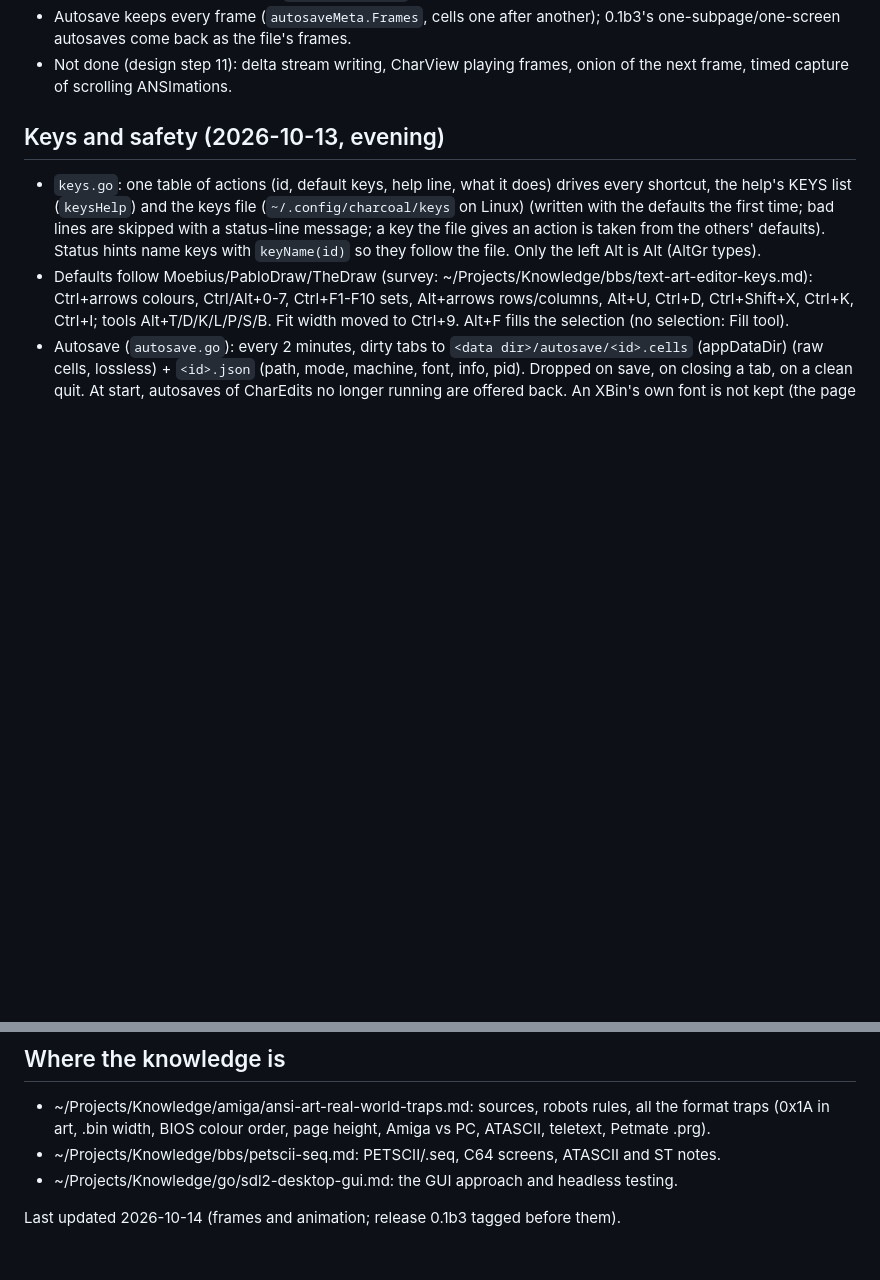
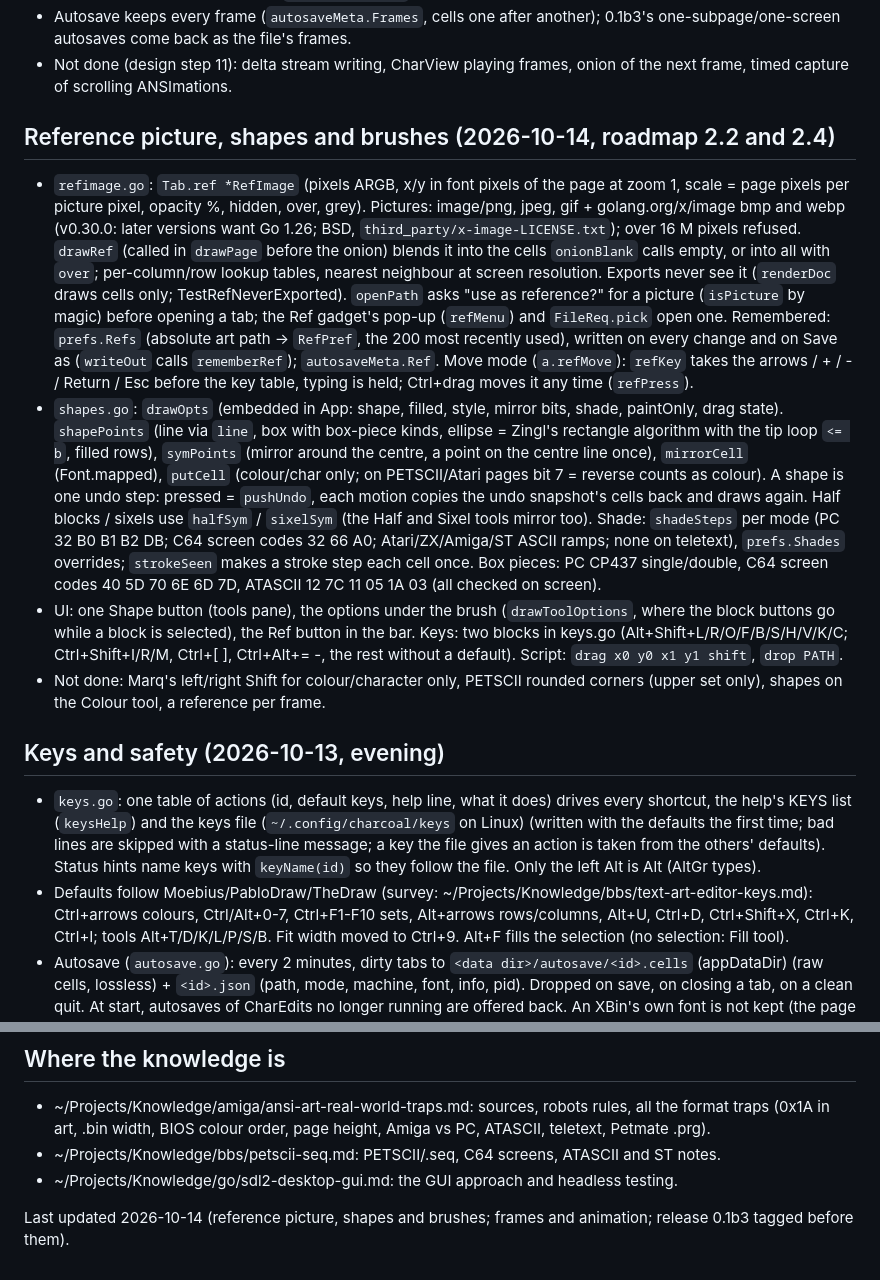
Before and after one commit to creep-ltx/charcoal, a Markdown page: docs/HANDOFF.md, 2 parts joined by grey strips. GitHub-like rendering; blank space fills up the shorter version.

```diff
--- a/docs/HANDOFF.md
+++ b/docs/HANDOFF.md
@@ -52,6 +52,33 @@ CharView: n/p/arrows, q/Esc, a auto-scroll (smooth/step with s, speed [ ]), wide
   autosaves come back as the file's frames.
 - Not done (design step 11): delta stream writing, CharView playing frames, onion of the next frame, timed capture
   of scrolling ANSImations.
+
+## Reference picture, shapes and brushes (2026-10-14, roadmap 2.2 and 2.4)
+
+- `refimage.go`: `Tab.ref *RefImage` (pixels ARGB, x/y in font pixels of the page at zoom 1, scale = page pixels
+  per picture pixel, opacity %, hidden, over, grey). Pictures: image/png, jpeg, gif + golang.org/x/image bmp and
+  webp (v0.30.0: later versions want Go 1.26; BSD, `third_party/x-image-LICENSE.txt`); over 16 M pixels refused.
+  `drawRef` (called in `drawPage` before the onion) blends it into the cells `onionBlank` calls empty, or into
+  all with `over`; per-column/row lookup tables, nearest neighbour at screen resolution. Exports never see it
+  (`renderDoc` draws cells only; TestRefNeverExported). `openPath` asks "use as reference?" for a picture
+  (`isPicture` by magic) before opening a tab; the Ref gadget's pop-up (`refMenu`) and `FileReq.pick` open one.
+  Remembered: `prefs.Refs` (absolute art path -> `RefPref`, the 200 most recently used), written on every change
+  and on Save as (`writeOut` calls `rememberRef`); `autosaveMeta.Ref`. Move mode (`a.refMove`): `refKey` takes the
+  arrows / + / - / Return / Esc before the key table, typing is held; Ctrl+drag moves it any time (`refPress`).
+- `shapes.go`: `drawOpts` (embedded in App: shape, filled, style, mirror bits, shade, paintOnly, drag state).
+  `shapePoints` (line via `line`, box with box-piece kinds, ellipse = Zingl's rectangle algorithm with the tip
+  loop `<= b`, filled rows), `symPoints` (mirror around the centre, a point on the centre line once),
+  `mirrorCell` (Font.mapped), `putCell` (colour/char only; on PETSCII/Atari pages bit 7 = reverse counts as
+  colour). A shape is one undo step: pressed = `pushUndo`, each motion copies the undo snapshot's cells back and
+  draws again. Half blocks / sixels use `halfSym` / `sixelSym` (the Half and Sixel tools mirror too). Shade:
+  `shadeSteps` per mode (PC 32 B0 B1 B2 DB; C64 screen codes 32 66 A0; Atari/ZX/Amiga/ST ASCII ramps; none on
+  teletext), `prefs.Shades` overrides; `strokeSeen` makes a stroke step each cell once. Box pieces: PC CP437
+  single/double, C64 screen codes 40 5D 70 6E 6D 7D, ATASCII 12 7C 11 05 1A 03 (all checked on screen).
+- UI: one Shape button (tools pane), the options under the brush (`drawToolOptions`, where the block buttons go
+  while a block is selected), the Ref button in the bar. Keys: two blocks in keys.go (Alt+Shift+L/R/O/F/B/S/H/V/K/C;
+  Ctrl+Shift+I/R/M, Ctrl+[ ], Ctrl+Alt+= -, the rest without a default). Script: `drag x0 y0 x1 y1 shift`, `drop PATH`.
+- Not done: Marq's left/right Shift for colour/character only, PETSCII rounded corners (upper set only), shapes
+  on the Colour tool, a reference per frame.
 
 ## Keys and safety (2026-10-13, evening)
 
@@ -146,4 +173,4 @@ The goal and the plan: docs/roadmap.md (the go-to editor for text artists on eve
 - ~/Projects/Knowledge/bbs/petscii-seq.md: PETSCII/.seq, C64 screens, ATASCII and ST notes.
 - ~/Projects/Knowledge/go/sdl2-desktop-gui.md: the GUI approach and headless testing.
 
-Last updated 2026-10-14 (frames and animation; release 0.1b3 tagged before them).
+Last updated 2026-10-14 (reference picture, shapes and brushes; frames and animation; release 0.1b3 tagged before them).
```
Also changed, not shown: README.md (+26 -2 lines), docs/roadmap.md (+9 -5 lines), docs/screenshots/reference.png (added), 15 other files.
